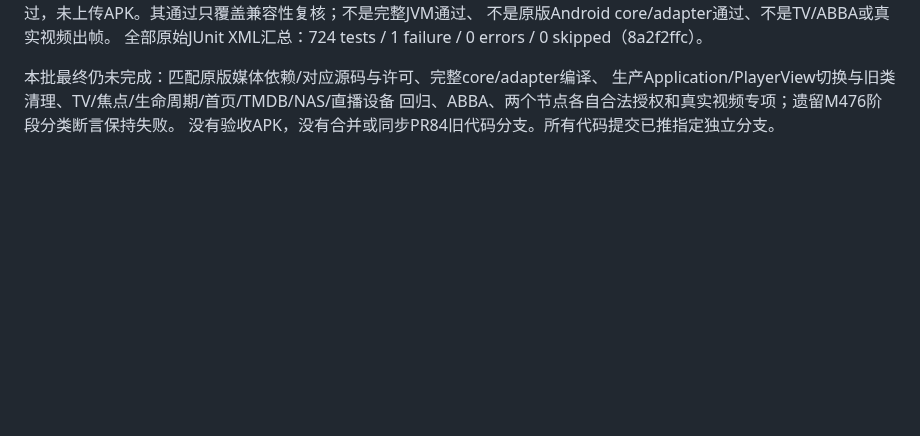
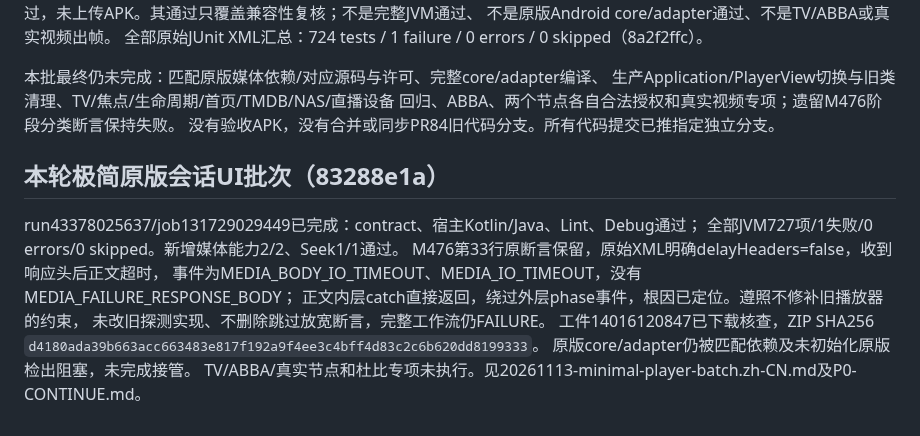
Before and after one commit to shawnhhh/aura-tv, a Markdown page: docs/live-spider/20261113-kernel-validation.zh-CN.md, the part around the change. Drawn GitHub-style; blank space fills up the shorter version.

Commit message:
docs: record minimal player batch verification and proven legacy timeout failure

```diff
--- a/docs/live-spider/20261113-kernel-validation.zh-CN.md
+++ b/docs/live-spider/20261113-kernel-validation.zh-CN.md
@@ -105,3 +105,17 @@ Lint及Debug assemble通过，未上传APK。其通过只覆盖兼容性复核
 生产Application/PlayerView切换与旧类清理、TV/焦点/生命周期/首页/TMDB/NAS/直播设备
 回归、ABBA、两个节点各自合法授权和真实视频专项；遗留M476阶段分类断言保持失败。
 没有验收APK，没有合并或同步PR84旧代码分支。所有代码提交已推指定独立分支。
+
+
+## 本轮极简原版会话UI批次（83288e1a）
+
+run43378025637/job131729029449已完成：contract、宿主Kotlin/Java、Lint、Debug通过；
+全部JVM727项/1失败/0 errors/0 skipped。新增媒体能力2/2、Seek1/1通过。
+M476第33行原断言保留，原始XML明确delayHeaders=false，收到响应头后正文超时，
+事件为MEDIA_BODY_IO_TIMEOUT、MEDIA_IO_TIMEOUT，没有MEDIA_FAILURE_RESPONSE_BODY；
+正文内层catch直接返回，绕过外层phase事件，根因已定位。遵照不修补旧播放器的约束，
+未改旧探测实现、不删除跳过放宽断言，完整工作流仍FAILURE。
+工件14016120847已下载核查，ZIP SHA256
+`d4180ada39b663acc663483e817f192a9f4ee3c4bff4d83c2c6b620dd8199333`。
+原版core/adapter仍被匹配依赖及未初始化原版检出阻塞，未完成接管。
+TV/ABBA/真实节点和杜比专项未执行。见20261113-minimal-player-batch.zh-CN.md及P0-CONTINUE.md。
```
Also changed, not shown: docs/live-spider/20261113-minimal-player-batch.zh-CN.md (added, +76 -0 lines), docs/live-spider/P0-CONTINUE.md (+55 -0 lines).
